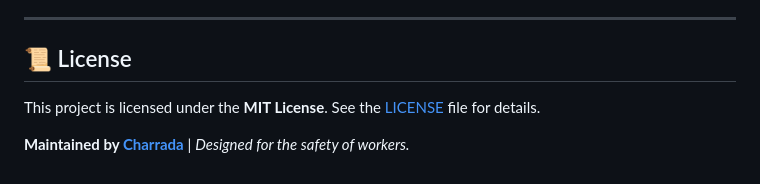
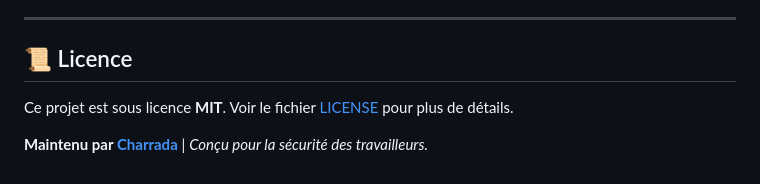
Before and after one commit to charrada1993/Ergo_Sensor, a Markdown page: README.md, the part around one of its changes. GitHub-like rendering.

```diff
--- a/README.md
+++ b/README.md
@@ -73,8 +75,8 @@ We welcome contributions from clinicians, data scientists, and engineers.
 
 ---
 
-## 📜 License
+## 📜 Licence
 
-This project is licensed under the **MIT License**. See the [LICENSE](LICENSE) file for details.
+Ce projet est sous licence **MIT**. Voir le fichier [LICENSE](LICENSE) pour plus de détails.
 
-**Maintained by [Charrada](https://github.com/charrada1993)** | *Designed for the safety of workers.*
+**Maintenu par [Charrada](https://github.com/charrada1993)** | *Conçu pour la sécurité des travailleurs.*
```
Also changed, not shown: other parts of README.md (+32 -30 lines), docs/AI_TRAINING_GUIDE.md (added, +79 -0 lines).
